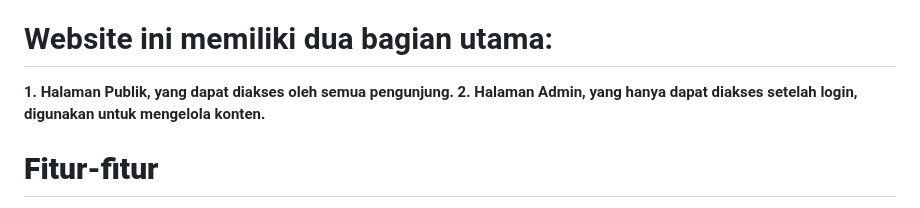
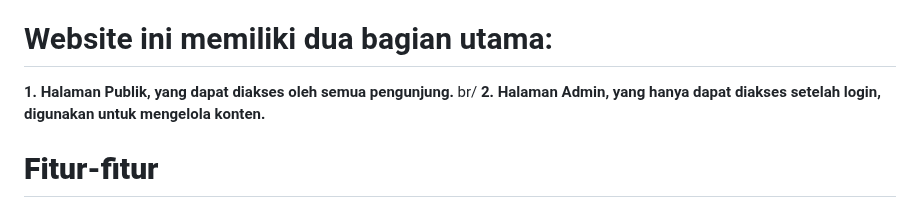
Before and after one commit to Imron-JR/UAS_RevalNugraha_D1A240098, a Markdown page: README.md, the part around the change. Drawn GitHub-style.

```diff
--- a/README.md
+++ b/README.md
@@ -5,7 +5,7 @@
 **Studi kasus ini bertujuan untuk membangun sebuah aplikasi web personal yang bersifat dinamis, di mana pemilik web dapat mengelola konten secara mandiri melalui halaman admin. Aplikasi dikembangkan menggunakan PHP dan menyimpan data menggunakan database MySQL. Tampilan antarmuka dirancang menggunakan Tailwind CSS agar responsif, modern, dan mudah dikustomisasi.**
 
 # Website ini memiliki dua bagian utama:
-**1. Halaman Publik, yang dapat diakses oleh semua pengunjung.**
+**1. Halaman Publik, yang dapat diakses oleh semua pengunjung.** br/
 **2. Halaman Admin, yang hanya dapat diakses setelah login, digunakan untuk mengelola konten.**
 
 # **Fitur-fitur**
```
